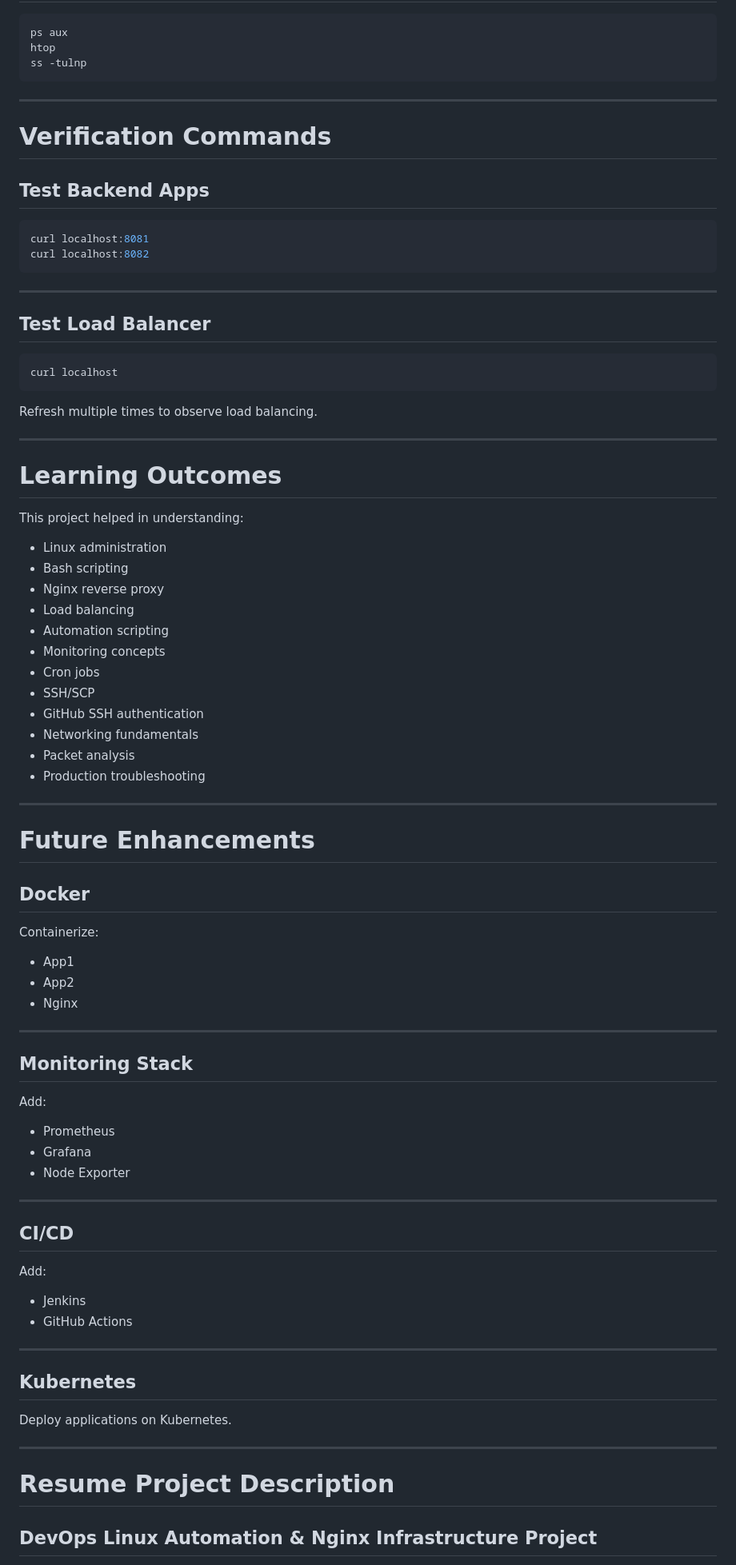
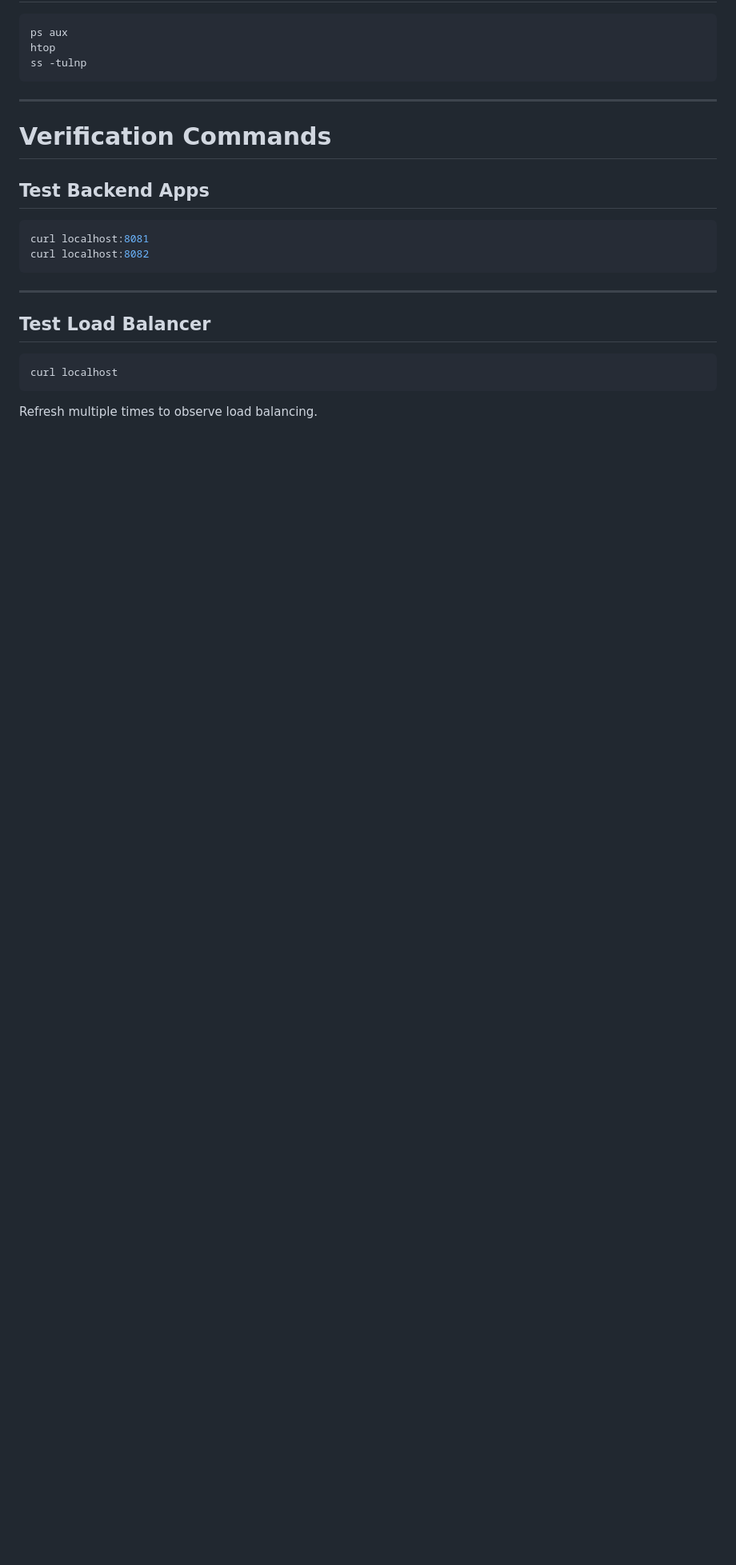
Before and after one commit to MKanal2003/monitoring_script, a Markdown page: Readme.md, the part around one of its changes. Shown at 80% size. Drawn GitHub-style; blank space fills up the shorter version.

Commit message:
Clean up README by removing unnecessary sections
Removed sections on learning outcomes, future enhancements, project description, and screenshots from the README.

````diff
--- a/Readme.md
+++ b/Readme.md
@@ -305,66 +305,3 @@ curl localhost
 ```
 
 Refresh multiple times to observe load balancing.
-
----
-
-# Learning Outcomes
-
-This project helped in understanding:
-
-* Linux administration
-* Bash scripting
-* Nginx reverse proxy
-* Load balancing
-* Automation scripting
-* Monitoring concepts
-* Cron jobs
-* SSH/SCP
-* GitHub SSH authentication
-* Networking fundamentals
-* Packet analysis
-* Production troubleshooting
-
----
-
-# Future Enhancements
-
-## Docker
-
-Containerize:
-
-* App1
-* App2
-* Nginx
-
----
-
-## Monitoring Stack
-
-Add:
-
-* Prometheus
-* Grafana
-* Node Exporter
-
----
-
-## CI/CD
-
-Add:
-
-* Jenkins
-* GitHub Actions
-
----
-
-## Kubernetes
-
-Deploy applications on Kubernetes.
-
----
-
-# Resume Project Description
-
-## DevOps Linux Automation & Nginx Infrastructure Project
-
````
Also changed, not shown: other parts of Readme.md (+0 -19 lines).
